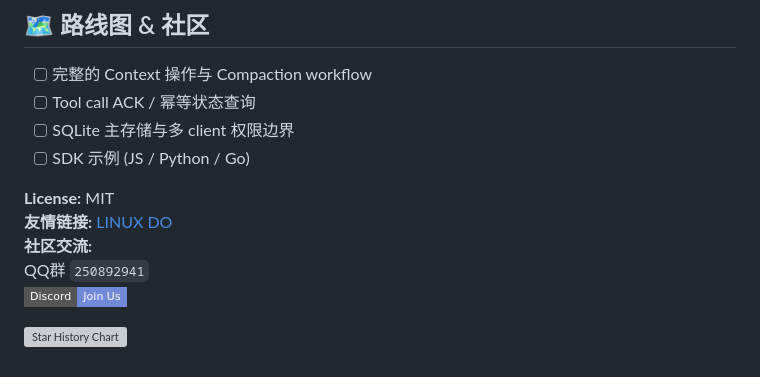
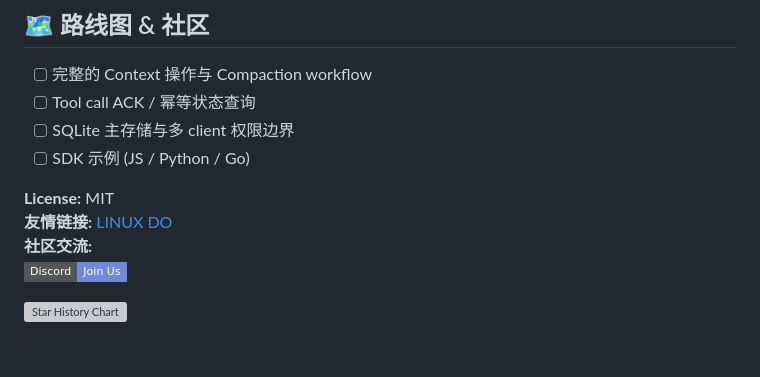
Before and after one commit to yuan71058/AgentKernel, a Markdown page: README_zh.md, the part around the change. Rendered like a GitHub page; badges without logos; grey boxes are pictures that could not be loaded.

```diff
--- a/README_zh.md
+++ b/README_zh.md
@@ -248,7 +248,6 @@ python3 server.py
 **License:** MIT<br>
 **友情链接:** [LINUX DO](https://linux.do/)<br>
 **社区交流:** <br>
-QQ群 `250892941` <br>
 <a href="https://discord.gg/mcQtYDVjW"><img src="https://img.shields.io/badge/Discord-Join%20Us-7289DA?style=flat-square&logo=discord&logoColor=white" alt="Discord"></a>
 
 [![Star History Chart](https://api.star-history.com/svg?repos=cih1996/AgentKernel\&type=Date)](https://www.star-history.com/#cih1996/AgentKernel\&Date)
```
Also changed, not shown: README.md (+1 -1 lines).
